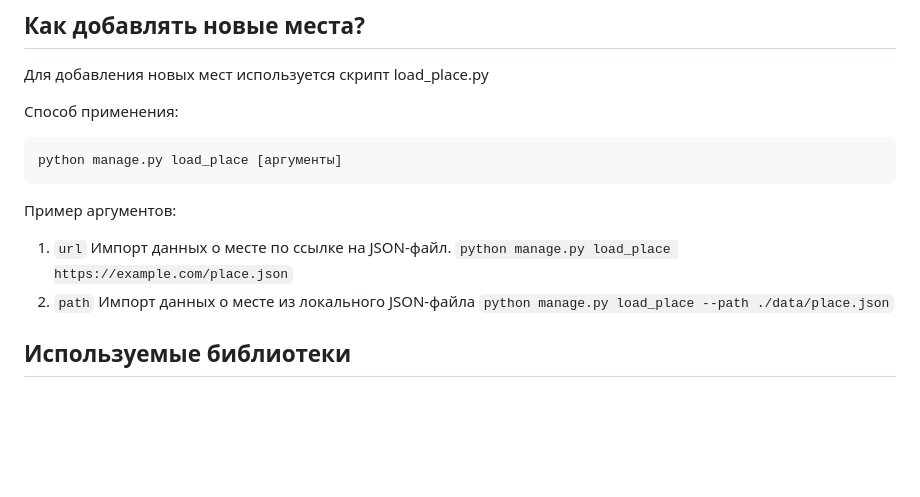
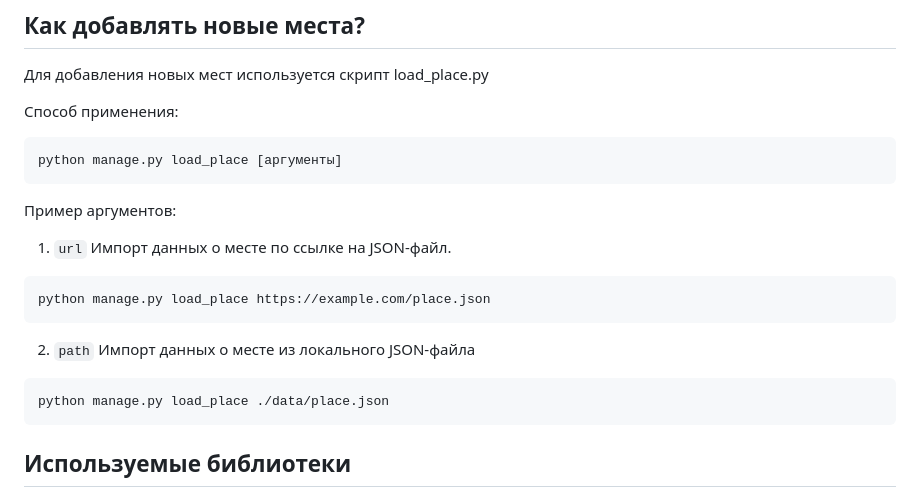
Before and after one commit to Nik-olaso/yandex_afisha, a Markdown page: README.md, the part around the change. Rendered like a GitHub page; blank space fills up the shorter version.

Commit message:
Обновил README.md

````diff
--- a/README.md
+++ b/README.md
@@ -101,14 +101,13 @@ python manage.py load_place [аргументы]
 Пример аргументов:
   1. `url`
     Импорт данных о месте по ссылке на JSON-файл.
-    ```
-      python manage.py load_place https://example.com/place.json
-    ```
+
+    python manage.py load_place https://example.com/place.json
+
   2. `path`
     Импорт данных о месте из локального JSON-файла
-    ```
-      python manage.py load_place --path ./data/place.json
-    ```
+
+    python manage.py load_place ./data/place.json
 
 ## Используемые библиотеки
 
````
